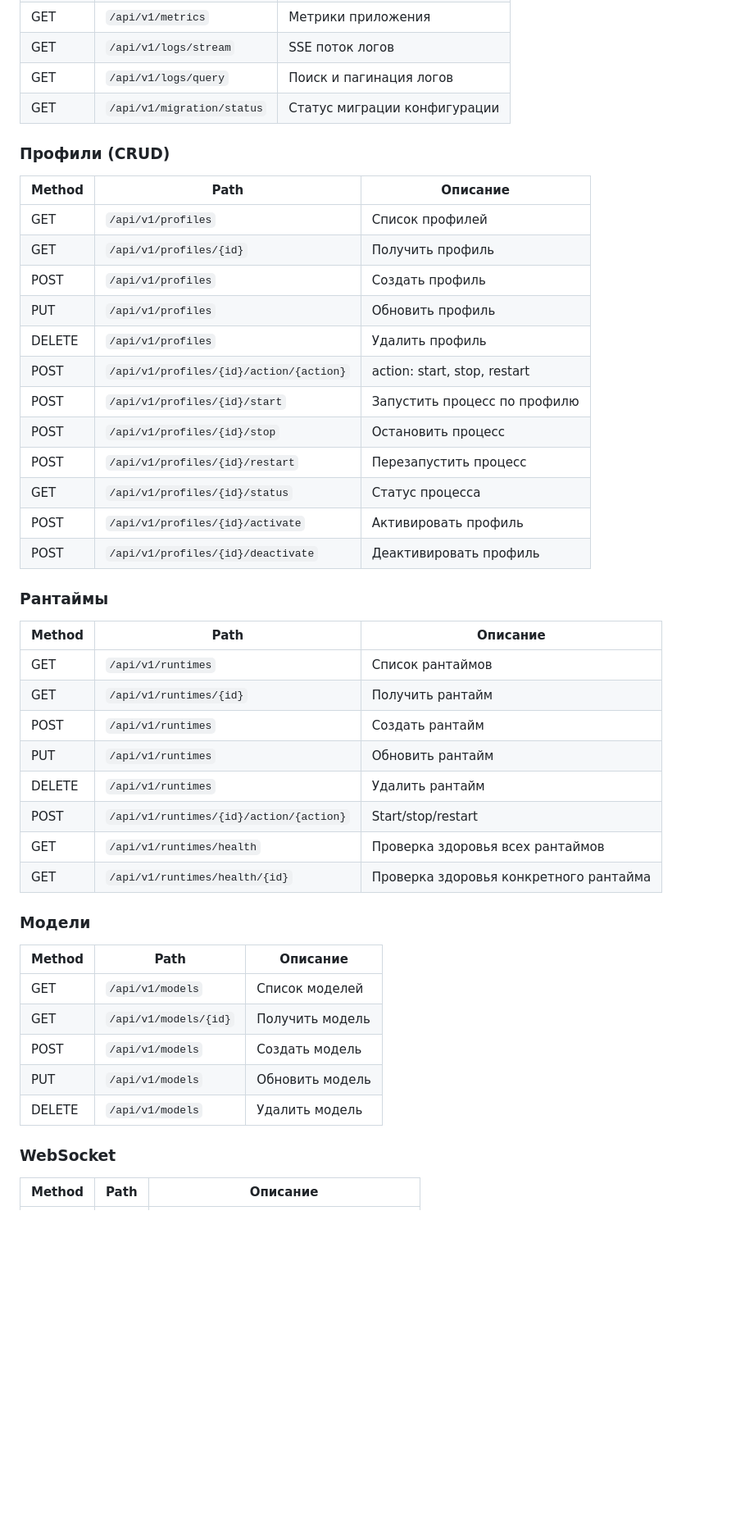
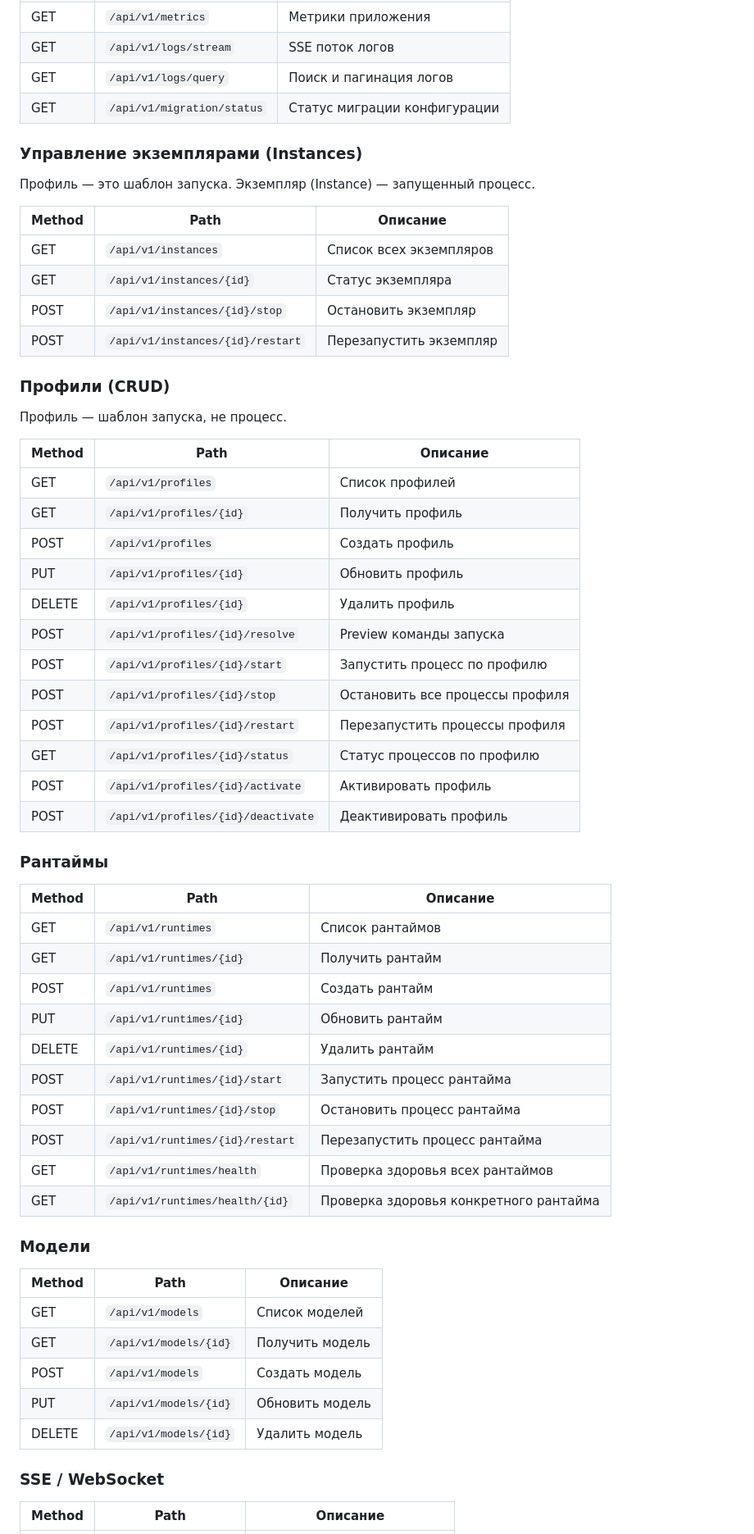
Before and after one commit to dsdred/goal-starter, a Markdown page: README_RU.md, the part around one of its changes. Shown at 82% size. Drawn GitHub-style; blank space fills up the shorter version.

```diff
--- a/README_RU.md
+++ b/README_RU.md
@@ -102,20 +102,33 @@ GoAl автоматически мигрирует конфигурацию пр
 | GET | `/api/v1/logs/query` | Поиск и пагинация логов |
 | GET | `/api/v1/migration/status` | Статус миграции конфигурации |
 
+### Управление экземплярами (Instances)
+
+Профиль — это шаблон запуска. Экземпляр (Instance) — запущенный процесс.
+
+| Method | Path | Описание |
+|--------|------|----------|
+| GET | `/api/v1/instances` | Список всех экземпляров |
+| GET | `/api/v1/instances/{id}` | Статус экземпляра |
+| POST | `/api/v1/instances/{id}/stop` | Остановить экземпляр |
+| POST | `/api/v1/instances/{id}/restart` | Перезапустить экземпляр |
+
 ### Профили (CRUD)
+
+Профиль — шаблон запуска, не процесс.
 
 | Method | Path | Описание |
 |--------|------|----------|
 | GET | `/api/v1/profiles` | Список профилей |
 | GET | `/api/v1/profiles/{id}` | Получить профиль |
 | POST | `/api/v1/profiles` | Создать профиль |
-| PUT | `/api/v1/profiles` | Обновить профиль |
-| DELETE | `/api/v1/profiles` | Удалить профиль |
-| POST | `/api/v1/profiles/{id}/action/{action}` | action: start, stop, restart |
+| PUT | `/api/v1/profiles/{id}` | Обновить профиль |
+| DELETE | `/api/v1/profiles/{id}` | Удалить профиль |
+| POST | `/api/v1/profiles/{id}/resolve` | Preview команды запуска |
 | POST | `/api/v1/profiles/{id}/start` | Запустить процесс по профилю |
-| POST | `/api/v1/profiles/{id}/stop` | Остановить процесс |
-| POST | `/api/v1/profiles/{id}/restart` | Перезапустить процесс |
-| GET | `/api/v1/profiles/{id}/status` | Статус процесса |
+| POST | `/api/v1/profiles/{id}/stop` | Остановить все процессы профиля |
+| POST | `/api/v1/profiles/{id}/restart` | Перезапустить процессы профиля |
+| GET | `/api/v1/profiles/{id}/status` | Статус процессов по профилю |
 | POST | `/api/v1/profiles/{id}/activate` | Активировать профиль |
 | POST | `/api/v1/profiles/{id}/deactivate` | Деактивировать профиль |
 
@@ -126,9 +139,11 @@ GoAl автоматически мигрирует конфигурацию пр
 | GET | `/api/v1/runtimes` | Список рантаймов |
 | GET | `/api/v1/runtimes/{id}` | Получить рантайм |
 | POST | `/api/v1/runtimes` | Создать рантайм |
-| PUT | `/api/v1/runtimes` | Обновить рантайм |
-| DELETE | `/api/v1/runtimes` | Удалить рантайм |
-| POST | `/api/v1/runtimes/{id}/action/{action}` | Start/stop/restart |
+| PUT | `/api/v1/runtimes/{id}` | Обновить рантайм |
+| DELETE | `/api/v1/runtimes/{id}` | Удалить рантайм |
+| POST | `/api/v1/runtimes/{id}/start` | Запустить процесс рантайма |
+| POST | `/api/v1/runtimes/{id}/stop` | Остановить процесс рантайма |
+| POST | `/api/v1/runtimes/{id}/restart` | Перезапустить процесс рантайма |
 | GET | `/api/v1/runtimes/health` | Проверка здоровья всех рантаймов |
 | GET | `/api/v1/runtimes/health/{id}` | Проверка здоровья конкретного рантайма |
 
@@ -139,10 +154,10 @@ GoAl автоматически мигрирует конфигурацию пр
 | GET | `/api/v1/models` | Список моделей |
 | GET | `/api/v1/models/{id}` | Получить модель |
 | POST | `/api/v1/models` | Создать модель |
-| PUT | `/api/v1/models` | Обновить модель |
-| DELETE | `/api/v1/models` | Удалить модель |
+| PUT | `/api/v1/models/{id}` | Обновить модель |
+| DELETE | `/api/v1/models/{id}` | Удалить модель |
 
-### WebSocket
+### SSE / WebSocket
 
 | Method | Path | Описание |
 |--------|------|----------|
```
Also changed, not shown: other parts of README_RU.md (+4 -2 lines), README.md (+36 -14 lines).
